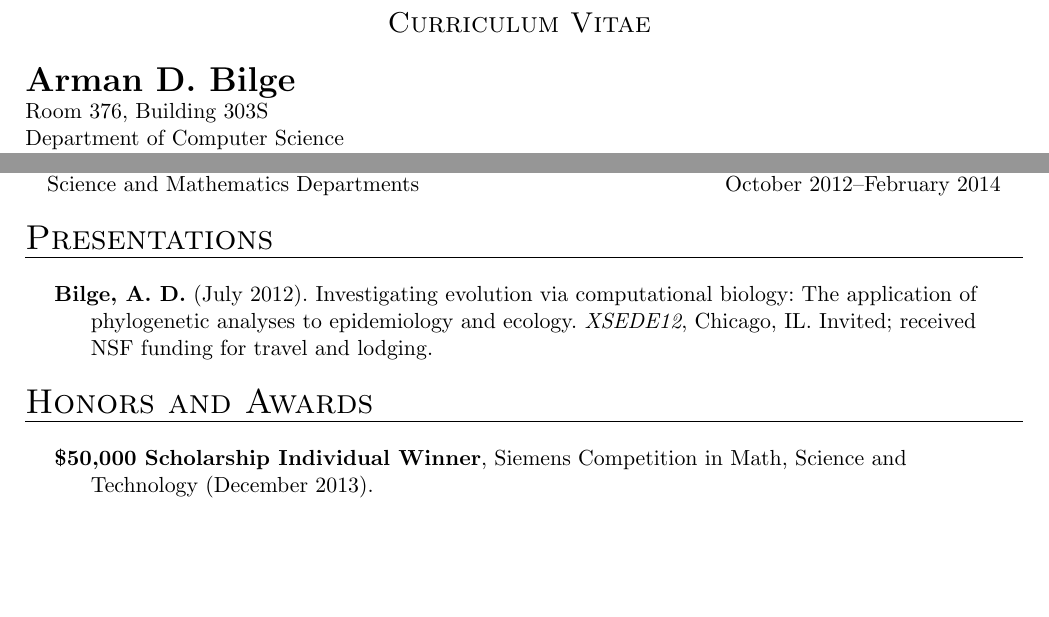
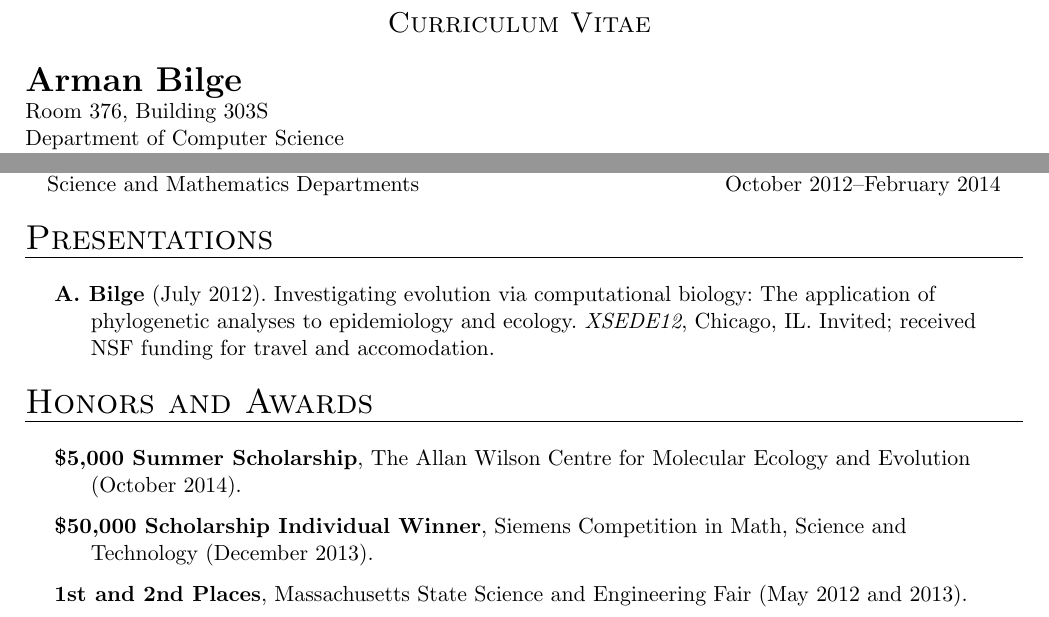
Before and after one commit to armanbilge/cv, a LaTeX CV (cv.tex): two parts of the page, joined at a grey line, cut so that both start at the same text, the shorter picture padded with empty space. Compiled offline with pdfLaTeX.

Commit message:
Update cv

```diff
--- a/cv.tex
+++ b/cv.tex
@@ -2,7 +2,7 @@
 \usepackage[margin=2cm]{geometry}
 \frenchspacing
 
-\name{Arman D. Bilge}
+\name{Arman Bilge}
 \address{Room 376, Building 303S \\ Department of Computer Science}{The University of Auckland}{Private Bag 92019}{Auckland 1142, New Zealand}
 \phone{+64 9 373 7599 ext. 87458}
 \email{arman@armanbilge.com}
@@ -36,13 +36,17 @@
 
     \begin{hangingsection}{Presentations}
 
-        \hangingentry \textbf{Bilge, A. D.} (July 2012). Investigating evolution via computational biology: The application of phylogenetic analyses to epidemiology and ecology. \emph{XSEDE12}, Chicago, IL. Invited; received NSF funding for travel and lodging.
+        \hangingentry \textbf{A. Bilge} (July 2012). Investigating evolution via computational biology: The application of phylogenetic analyses to epidemiology and ecology. \emph{XSEDE12}, Chicago, IL. Invited; received NSF funding for travel and accomodation.
 
     \end{hangingsection}
 
     \begin{hangingsection}{Honors and Awards}
 
-        \hangingentry \textbf{\$50,000 Scholarship Individual Winner}, Siemens Competition in Math, Science and Technology~(December 2013).
+        \hangingentry \textbf{\$5,000 Summer Scholarship}, The Allan Wilson Centre for Molecular Ecology and Evolution (October 2014).
+
+        \hangingentry \textbf{\$50,000 Scholarship Individual Winner}, Siemens Competition in Math, Science and Technology (December 2013).
+
+        \hangingentry \textbf{1st and 2nd Places}, Massachusetts State Science and Engineering Fair (May 2012 and 2013).
 
     \end{hangingsection}
 
```
